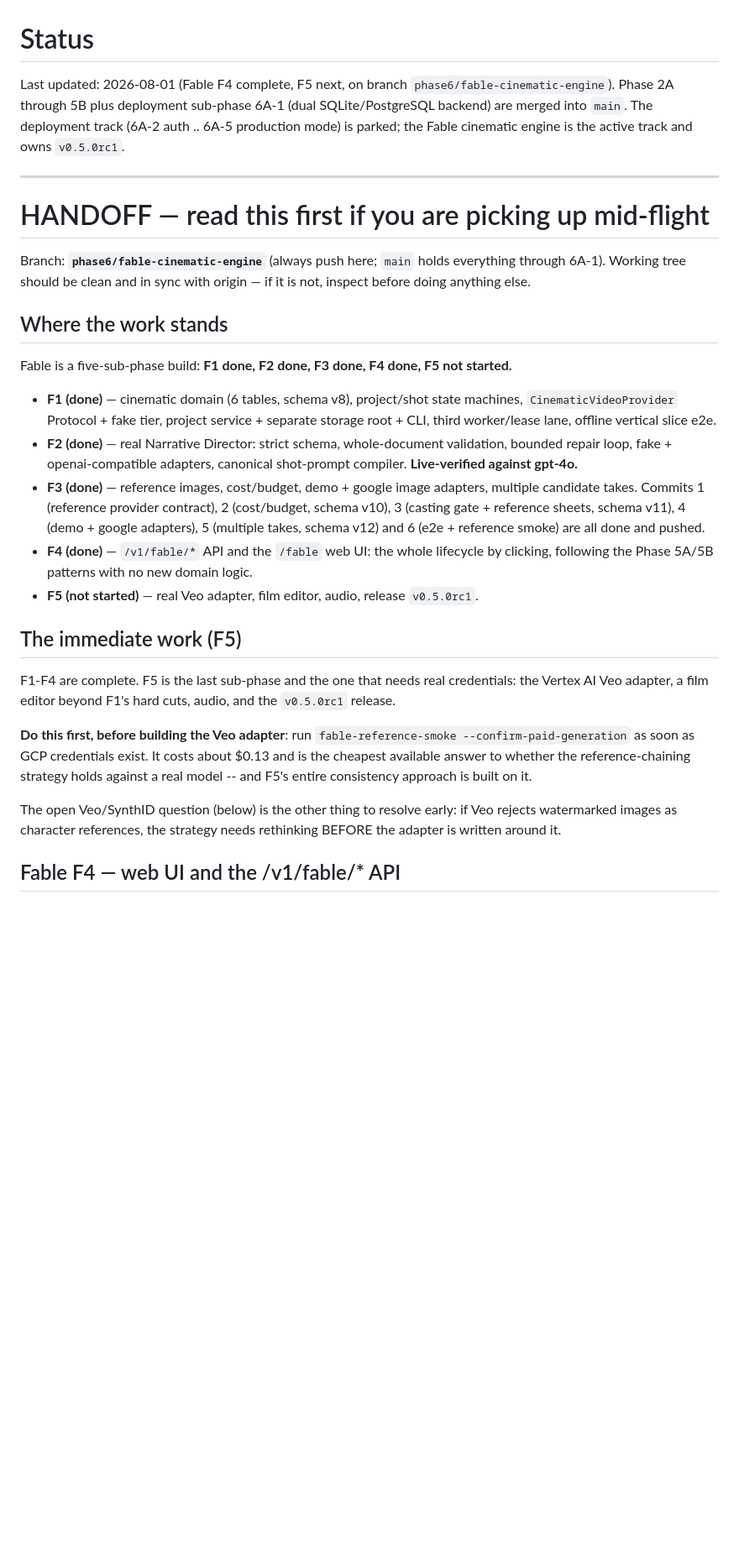
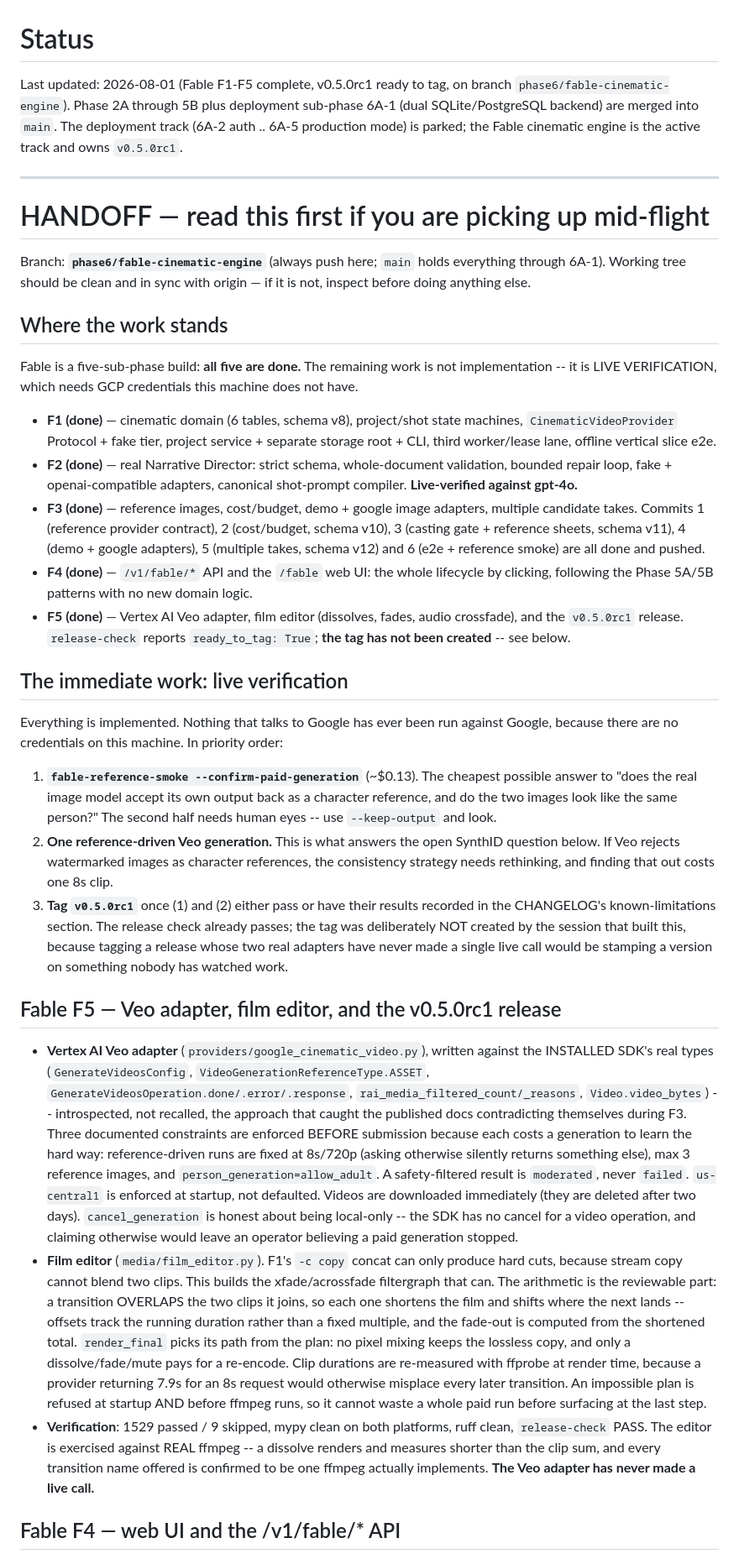
Before and after one commit to cofldus/reel-harness, a Markdown page: docs/STATUS.md, the part around the change. Shown at 84% size. GitHub-like rendering; blank space fills up the shorter version.

Commit message:
docs: record Fable F5 and the live-verification handoff in STATUS
Co-Authored-By: Claude Opus 5 <noreply@anthropic.com>

```diff
--- a/docs/STATUS.md
+++ b/docs/STATUS.md
@@ -1,6 +1,6 @@
 # Status
 
-Last updated: 2026-08-01 (Fable F4 complete, F5 next, on branch
+Last updated: 2026-08-01 (Fable F1-F5 complete, v0.5.0rc1 ready to tag, on branch
 `phase6/fable-cinematic-engine`). Phase 2A through 5B plus deployment
 sub-phase 6A-1 (dual SQLite/PostgreSQL backend) are merged into `main`.
 The deployment track (6A-2 auth .. 6A-5 production mode) is parked; the
@@ -16,8 +16,9 @@ with origin — if it is not, inspect before doing anything else.
 
 ## Where the work stands
 
-Fable is a five-sub-phase build: **F1 done, F2 done, F3 done, F4 done,
-F5 not started.**
+Fable is a five-sub-phase build: **all five are done.** The remaining
+work is not implementation -- it is LIVE VERIFICATION, which needs GCP
+credentials this machine does not have.
 
 - **F1 (done)** — cinematic domain (6 tables, schema v8), project/shot
   state machines, `CinematicVideoProvider` Protocol + fake tier, project
@@ -34,24 +35,68 @@ F5 not started.**
 - **F4 (done)** — `/v1/fable/*` API and the `/fable` web UI: the whole
   lifecycle by clicking, following the Phase 5A/5B patterns with no new
   domain logic.
-- **F5 (not started)** — real Veo adapter, film editor, audio, release
-  `v0.5.0rc1`.
-
-## The immediate work (F5)
-
-F1-F4 are complete. F5 is the last sub-phase and the one that needs real
-credentials: the Vertex AI Veo adapter, a film editor beyond F1's hard
-cuts, audio, and the `v0.5.0rc1` release.
-
-**Do this first, before building the Veo adapter**: run
-`fable-reference-smoke --confirm-paid-generation` as soon as GCP
-credentials exist. It costs about $0.13 and is the cheapest available
-answer to whether the reference-chaining strategy holds against a real
-model -- and F5's entire consistency approach is built on it.
-
-The open Veo/SynthID question (below) is the other thing to resolve
-early: if Veo rejects watermarked images as character references, the
-strategy needs rethinking BEFORE the adapter is written around it.
+- **F5 (done)** — Vertex AI Veo adapter, film editor (dissolves, fades,
+  audio crossfade), and the `v0.5.0rc1` release. `release-check` reports
+  `ready_to_tag: True`; **the tag has not been created** -- see below.
+
+## The immediate work: live verification
+
+Everything is implemented. Nothing that talks to Google has ever been
+run against Google, because there are no credentials on this machine.
+In priority order:
+
+1. **`fable-reference-smoke --confirm-paid-generation`** (~$0.13). The
+   cheapest possible answer to "does the real image model accept its own
+   output back as a character reference, and do the two images look like
+   the same person?" The second half needs human eyes -- use
+   `--keep-output` and look.
+2. **One reference-driven Veo generation.** This is what answers the open
+   SynthID question below. If Veo rejects watermarked images as
+   character references, the consistency strategy needs rethinking, and
+   finding that out costs one 8s clip.
+3. **Tag `v0.5.0rc1`** once (1) and (2) either pass or have their results
+   recorded in the CHANGELOG's known-limitations section. The release
+   check already passes; the tag was deliberately NOT created by the
+   session that built this, because tagging a release whose two real
+   adapters have never made a single live call would be stamping a
+   version on something nobody has watched work.
+
+## Fable F5 — Veo adapter, film editor, and the v0.5.0rc1 release
+
+- **Vertex AI Veo adapter** (`providers/google_cinematic_video.py`),
+  written against the INSTALLED SDK's real types
+  (`GenerateVideosConfig`, `VideoGenerationReferenceType.ASSET`,
+  `GenerateVideosOperation.done/.error/.response`,
+  `rai_media_filtered_count/_reasons`, `Video.video_bytes`) --
+  introspected, not recalled, the approach that caught the published docs
+  contradicting themselves during F3. Three documented constraints are
+  enforced BEFORE submission because each costs a generation to learn the
+  hard way: reference-driven runs are fixed at 8s/720p (asking otherwise
+  silently returns something else), max 3 reference images, and
+  `person_generation=allow_adult`. A safety-filtered result is
+  `moderated`, never `failed`. `us-central1` is enforced at startup, not
+  defaulted. Videos are downloaded immediately (they are deleted after
+  two days). `cancel_generation` is honest about being local-only -- the
+  SDK has no cancel for a video operation, and claiming otherwise would
+  leave an operator believing a paid generation stopped.
+- **Film editor** (`media/film_editor.py`). F1's `-c copy` concat can
+  only produce hard cuts, because stream copy cannot blend two clips.
+  This builds the xfade/acrossfade filtergraph that can. The arithmetic
+  is the reviewable part: a transition OVERLAPS the two clips it joins,
+  so each one shortens the film and shifts where the next lands --
+  offsets track the running duration rather than a fixed multiple, and
+  the fade-out is computed from the shortened total. `render_final` picks
+  its path from the plan: no pixel mixing keeps the lossless copy, and
+  only a dissolve/fade/mute pays for a re-encode. Clip durations are
+  re-measured with ffprobe at render time, because a provider returning
+  7.9s for an 8s request would otherwise misplace every later transition.
+  An impossible plan is refused at startup AND before ffmpeg runs, so it
+  cannot waste a whole paid run before surfacing at the last step.
+- **Verification**: 1529 passed / 9 skipped, mypy clean on both platforms,
+  ruff clean, `release-check` PASS. The editor is exercised against REAL
+  ffmpeg -- a dissolve renders and measures shorter than the clip sum,
+  and every transition name offered is confirmed to be one ffmpeg
+  actually implements. **The Veo adapter has never made a live call.**
 
 ## Fable F4 — web UI and the /v1/fable/* API
 
```
